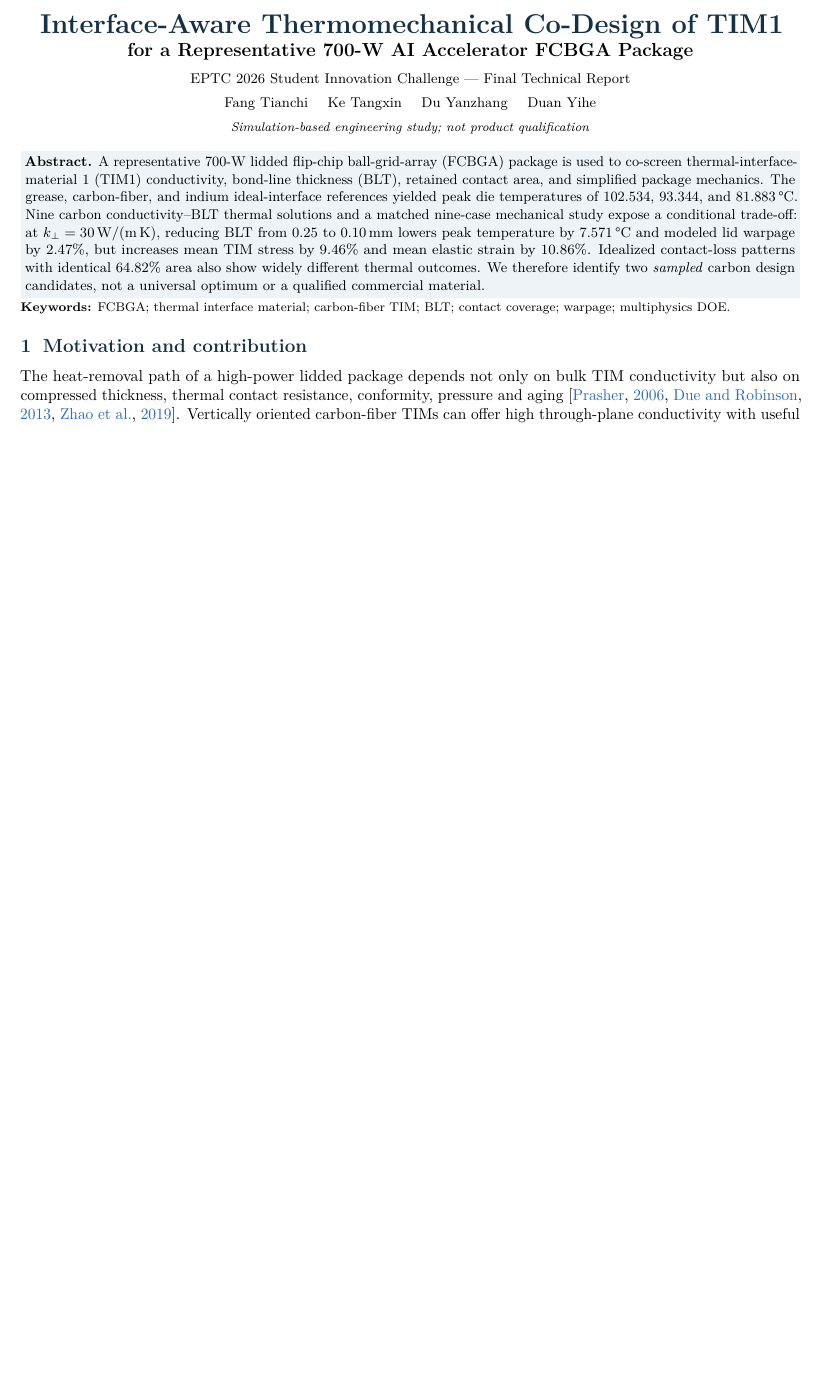
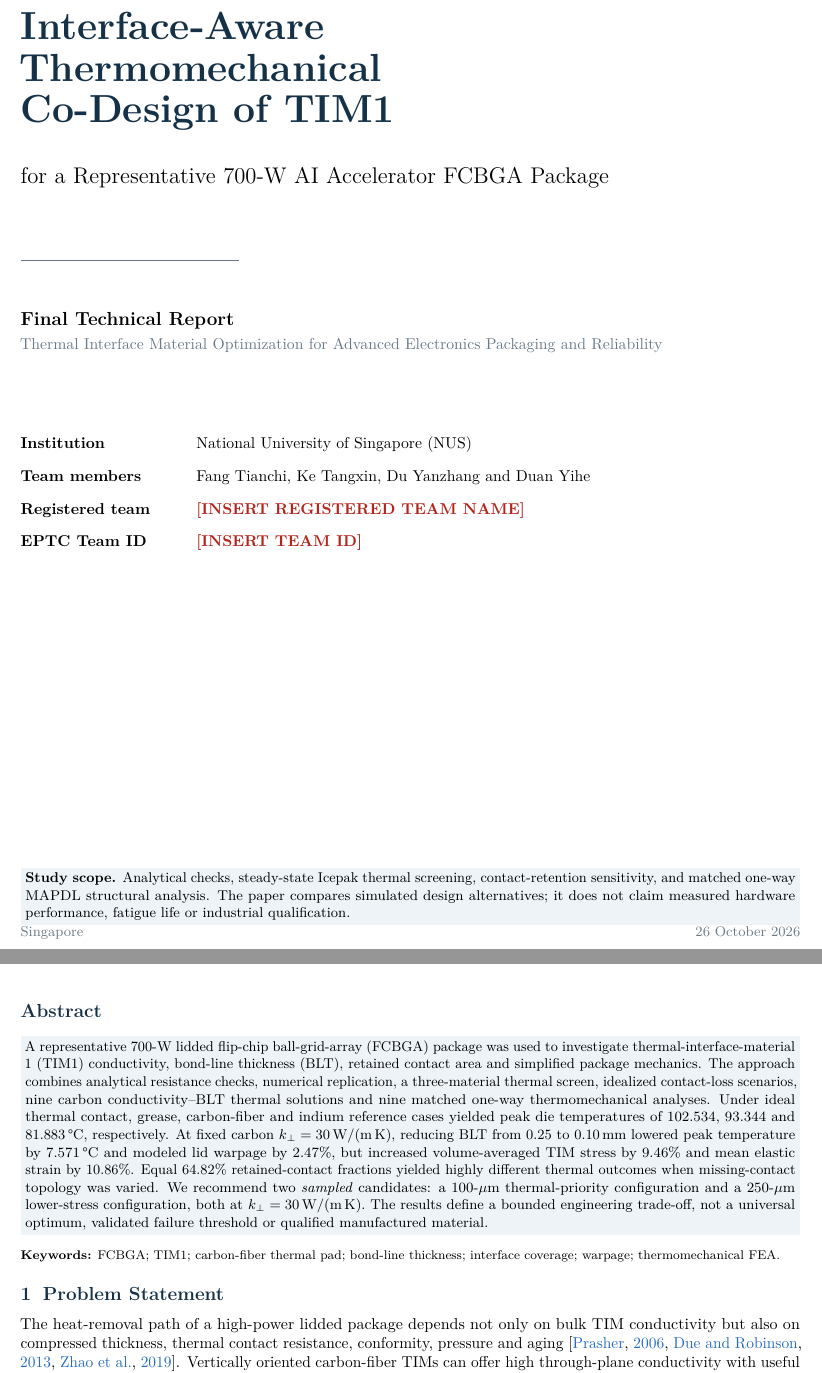
Before and after one commit to Makise-okabe/EPTC, a LaTeX document (main.tex): part of page 1 of 8 before the commit and two parts of pages 1 and 2 of 9 after it, the two joined at a grey line, cut so that both start at the same text, the shorter picture padded with empty space. Compiled offline with pdfLaTeX.

Commit message:
Align technical report with official eight-part EPTC submission structure

```diff
--- a/main.tex
+++ b/main.tex
@@ -32,6 +32,8 @@
 \titleformat{\subsection}{\normalsize\bfseries\color{ink}}{\thesubsection}{0.55em}{}
 \titlespacing*{\section}{0pt}{9pt}{3pt}
 \titlespacing*{\subsection}{0pt}{6pt}{2pt}
+\titleformat{\subsubsection}{\small\bfseries\color{ink}}{\thesubsubsection}{0.55em}{}
+\titlespacing*{\subsubsection}{0pt}{5pt}{2pt}
 \captionsetup{font=small,labelfont=bf,skip=3pt}
 \pagestyle{fancy}
 \fancyhf{}
@@ -47,11 +49,3 @@
 \newcolumntype{Y}{>{\raggedright\arraybackslash}X}
 
 \begin{document}
-\begin{center}
-{\LARGE\bfseries\color{ink} Interface-Aware Thermomechanical Co-Design of TIM1}\\[2pt]
-{\large\bfseries for a Representative 700-W AI Accelerator FCBGA Package}\\[5pt]
-{\small EPTC 2026 Student Innovation Challenge --- Final Technical Report}\\[3pt]
-{\small Fang Tianchi \quad Ke Tangxin \quad Du Yanzhang \quad Duan Yihe}\\[3pt]
-{\footnotesize\itshape Simulation-based engineering study; not product qualification}
-\end{center}
-\vspace{-1mm}
@@ -58,16 +58,54 @@
+\vspace{14mm}
+{\Huge\bfseries\color{ink} Interface-Aware\\[3mm] Thermomechanical\\[3mm] Co-Design of TIM1}\par
+\vspace{7mm}
+{\Large for a Representative 700-W AI Accelerator FCBGA Package}\par
+\vspace{12mm}
+{\color{steel}\rule{0.28\linewidth}{0.7pt}}\par
+\vspace{9mm}
+{\large\bfseries Final Technical Report}\par
+{\normalsize\color{steel} Thermal Interface Material Optimization for Advanced Electronics Packaging and Reliability}\par
+\vspace{17mm}
+\begin{tabularx}{\linewidth}{@{}p{35mm}Y@{}}
+\textbf{Institution} & National University of Singapore (NUS)\\[3mm]
+\textbf{Team members} & Fang Tianchi, Ke Tangxin, Du Yanzhang and Duan Yihe\\[3mm]
+\textbf{Registered team} & \textcolor{BrickRed}{\textbf{[INSERT REGISTERED TEAM NAME]}}\\[3mm]
+\textbf{EPTC Team ID} & \textcolor{BrickRed}{\textbf{[INSERT TEAM ID]}}\\
+\end{tabularx}
+\vfill
+\noindent\colorbox{pale}{\parbox{\dimexpr\linewidth-2\fboxsep\relax}{
+\small\textbf{Study scope.} Analytical checks, steady-state Icepak thermal screening,
+contact-retention sensitivity, and matched one-way MAPDL structural analysis.
+The paper compares simulated design alternatives; it does not claim measured hardware
+performance, fatigue life or industrial qualification.}}
+\vspace{6mm}
+{\small\color{steel} Singapore \hfill 26 October 2026}
+\end{titlepage}
+\setcounter{page}{2}
+
+\section*{Abstract}
 \noindent\colorbox{pale}{\parbox{\dimexpr\linewidth-2\fboxsep\relax}{\small
-\textbf{Abstract.} A representative 700-W lidded flip-chip ball-grid-array (FCBGA) package is used to co-screen
-thermal-interface-material 1 (TIM1) conductivity, bond-line thickness (BLT), retained contact area, and simplified
-package mechanics. The grease, carbon-fiber, and indium ideal-interface references yielded peak die temperatures
-of 102.534, 93.344, and 81.883\,\textdegree C. Nine carbon conductivity--BLT thermal solutions and a matched nine-case
-mechanical study expose a conditional trade-off: at $\kperp=30$\,W/(m\,K), reducing BLT from 0.25 to 0.10\,mm
-lowers peak temperature by 7.571\,\textdegree C and modeled lid warpage by 2.47\%, but increases mean TIM stress
-by 9.46\% and mean elastic strain by 10.86\%. Idealized contact-loss patterns with identical 64.82\% area
-also show widely different thermal outcomes. We therefore identify two \emph{sampled} carbon design candidates,
-not a universal optimum or a qualified commercial material.}}\\[2pt]
-{\footnotesize\textbf{Keywords:} FCBGA; thermal interface material; carbon-fiber TIM; BLT; contact coverage; warpage; multiphysics DOE.}
+A representative 700-W lidded flip-chip ball-grid-array (FCBGA) package was used
+to investigate thermal-interface-material 1 (TIM1) conductivity, bond-line thickness
+(BLT), retained contact area and simplified package mechanics. The approach combines
+analytical resistance checks, numerical replication, a three-material thermal screen,
+idealized contact-loss scenarios, nine carbon conductivity--BLT thermal solutions
+and nine matched one-way thermomechanical analyses. Under ideal thermal contact,
+grease, carbon-fiber and indium reference cases yielded peak die temperatures of
+102.534, 93.344 and 81.883\,\textdegree C, respectively. At fixed carbon
+$k_\perp=30$\,W/(m\,K), reducing BLT from 0.25 to 0.10\,mm lowered
+peak temperature by 7.571\,\textdegree C and modeled lid warpage by 2.47\%,
+but increased volume-averaged TIM stress by 9.46\% and mean elastic strain
+by 10.86\%. Equal 64.82\% retained-contact fractions yielded highly different
+thermal outcomes when missing-contact topology was varied. We recommend two
+\emph{sampled} candidates: a 100-$\mu$m thermal-priority configuration
+and a 250-$\mu$m lower-stress configuration, both at $k_\perp=30$\,W/(m\,K).
+The results define a bounded engineering trade-off, not a universal optimum,
+validated failure threshold or qualified manufactured material.}}\par
+\vspace{2mm}
+{\footnotesize\textbf{Keywords:} FCBGA; TIM1; carbon-fiber thermal pad; bond-line thickness;
+interface coverage; warpage; thermomechanical FEA.}
 
-\section{Motivation and contribution}
+\section{Problem Statement}
 The heat-removal path of a high-power lidded package depends not only on bulk TIM conductivity but also
 on compressed thickness, thermal contact resistance, conformity, pressure and aging
 \citep{prasher2006,due2013,zhao2019}. Vertically oriented carbon-fiber TIMs can offer high through-plane
```
Also changed, not shown: main.tex (34 more changed lines).
